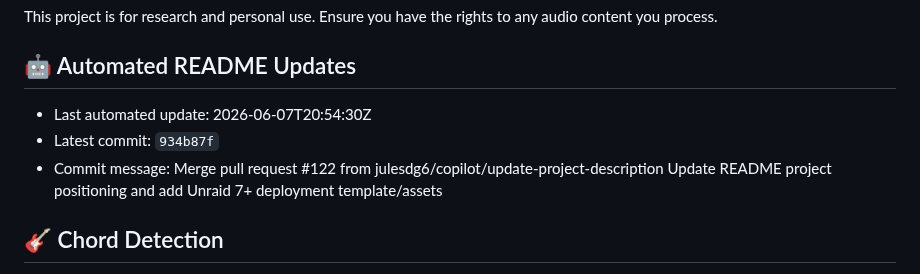
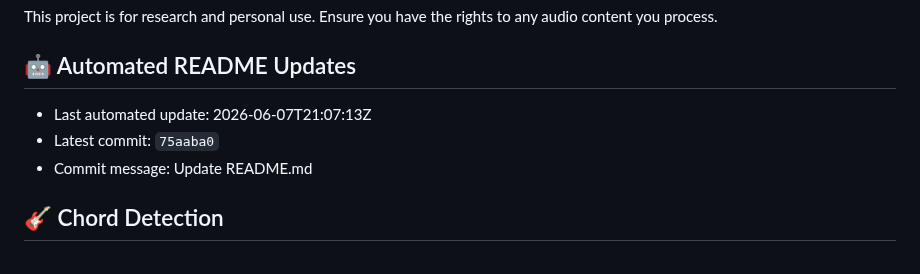
Before and after one commit to julesdg6/shank, a Markdown page: README.md, the part around the change. GitHub-like rendering.

Commit message:
docs: update README metadata [skip readme-update]

```diff
--- a/README.md
+++ b/README.md
@@ -369,9 +369,9 @@ This project is for research and personal use. Ensure you have the rights to any
 
 ## 🤖 Automated README Updates
 <!-- readme-update:start -->
-- Last automated update: 2026-06-07T20:54:30Z
-- Latest commit: `934b87f`
-- Commit message: Merge pull request #122 from julesdg6/copilot/update-project-description  Update README project positioning and add Unraid 7+ deployment template/assets
+- Last automated update: 2026-06-07T21:07:13Z
+- Latest commit: `75aaba0`
+- Commit message: Update README.md
 <!-- readme-update:end -->
 
 ## 🎸 Chord Detection
```
